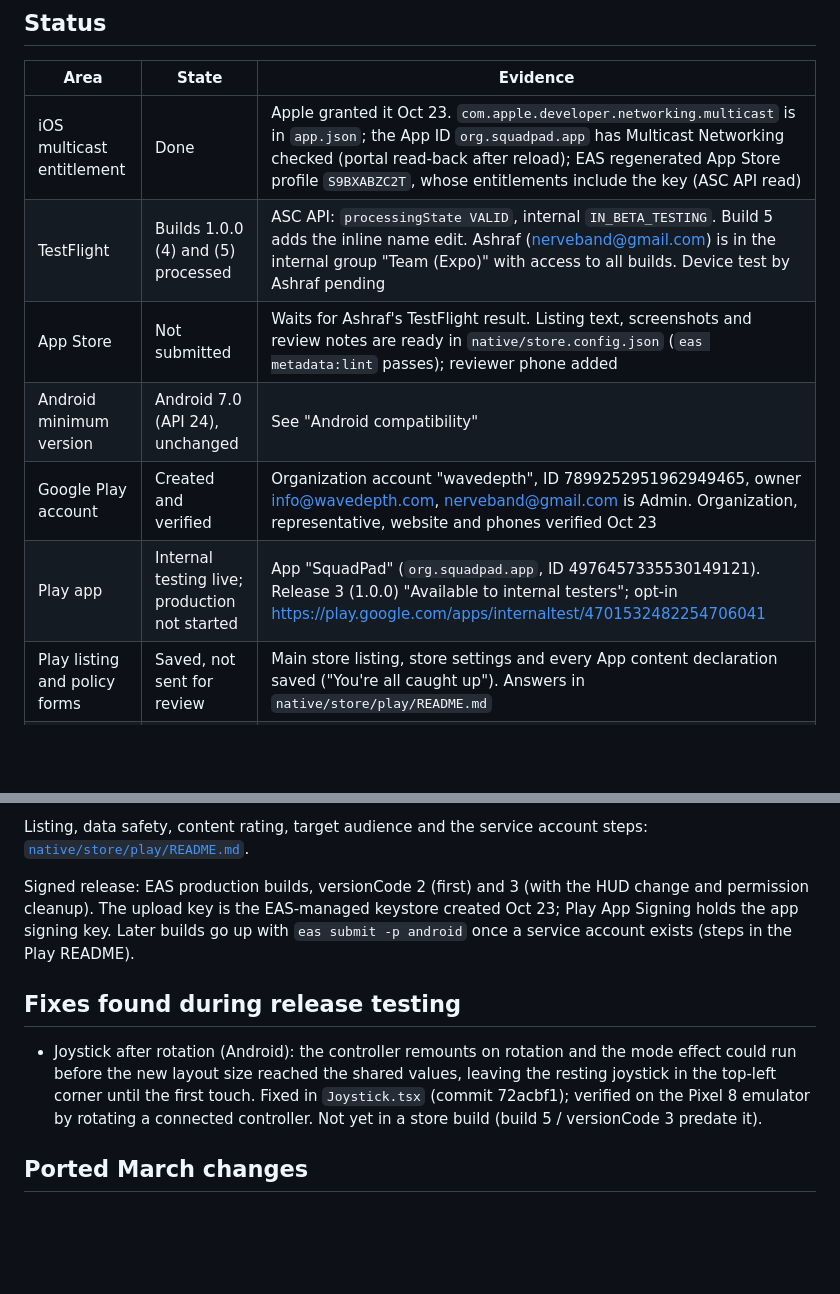
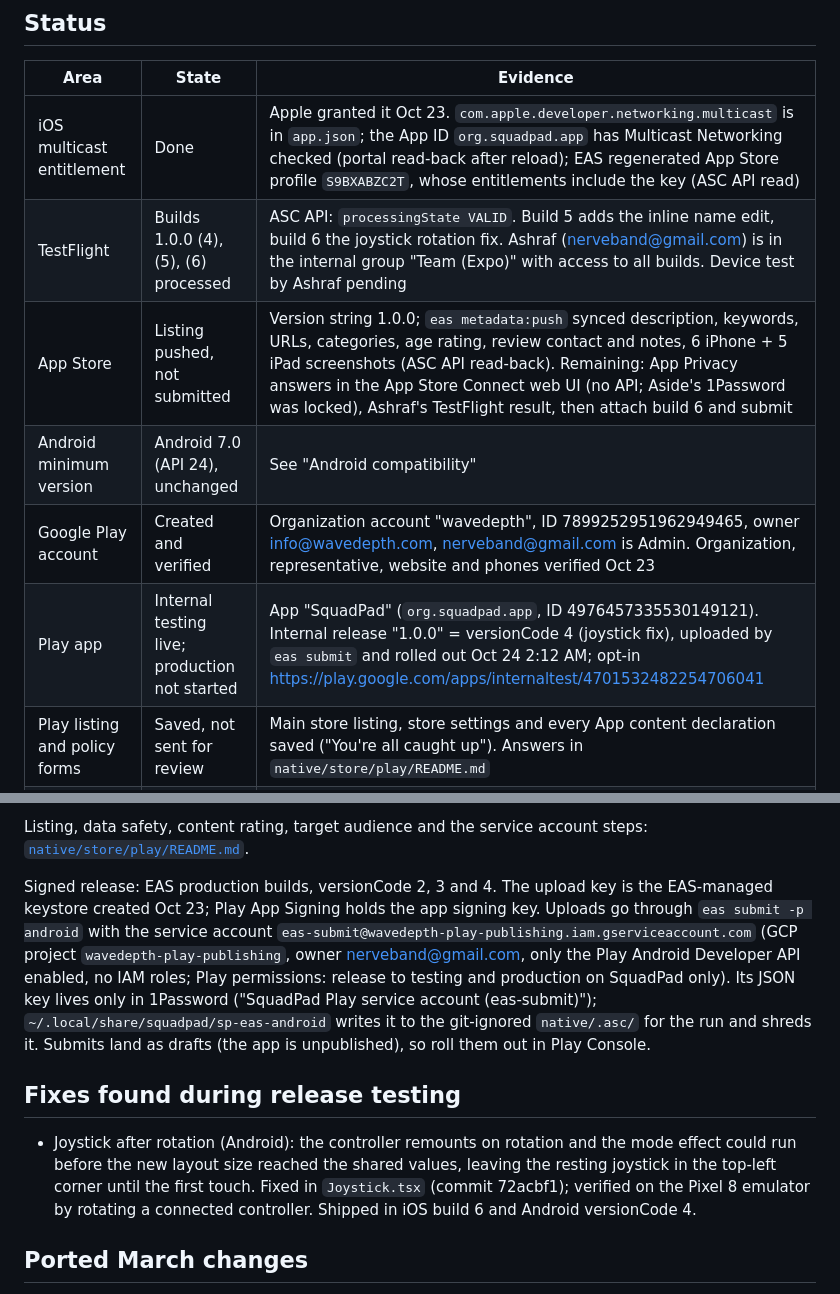
Before and after one commit to nerveband/squadpad, a Markdown page: docs/release-2026-10.md, 2 parts joined by grey strips. Rendered like a GitHub page; blank space fills up the shorter version.

Commit message:
docs: release notes for iOS build 6, Android vc4 and the Play service account

```diff
--- a/docs/release-2026-10.md
+++ b/docs/release-2026-10.md
@@ -7,11 +7,11 @@ Working notes for the first App Store and Google Play release of the native app
 |Area|State|Evidence|
 |---|---|---|
 |iOS multicast entitlement|Done|Apple granted it Oct 23. `com.apple.developer.networking.multicast` is in `app.json`; the App ID `org.squadpad.app` has Multicast Networking checked (portal read-back after reload); EAS regenerated App Store profile `S9BXABZC2T`, whose entitlements include the key (ASC API read)|
-|TestFlight|Builds 1.0.0 (4) and (5) processed|ASC API: `processingState VALID`, internal `IN_BETA_TESTING`. Build 5 adds the inline name edit. Ashraf (nerveband@gmail.com) is in the internal group "Team (Expo)" with access to all builds. Device test by Ashraf pending|
-|App Store|Not submitted|Waits for Ashraf's TestFlight result. Listing text, screenshots and review notes are ready in `native/store.config.json` (`eas metadata:lint` passes); reviewer phone added|
+|TestFlight|Builds 1.0.0 (4), (5), (6) processed|ASC API: `processingState VALID`. Build 5 adds the inline name edit, build 6 the joystick rotation fix. Ashraf (nerveband@gmail.com) is in the internal group "Team (Expo)" with access to all builds. Device test by Ashraf pending|
+|App Store|Listing pushed, not submitted|Version string 1.0.0; `eas metadata:push` synced description, keywords, URLs, categories, age rating, review contact and notes, 6 iPhone + 5 iPad screenshots (ASC API read-back). Remaining: App Privacy answers in the App Store Connect web UI (no API; Aside's 1Password was locked), Ashraf's TestFlight result, then attach build 6 and submit|
 |Android minimum version|Android 7.0 (API 24), unchanged|See "Android compatibility"|
 |Google Play account|Created and verified|Organization account "wavedepth", ID 7899252951962949465, owner info@wavedepth.com, nerveband@gmail.com is Admin. Organization, representative, website and phones verified Oct 23|
-|Play app|Internal testing live; production not started|App "SquadPad" (`org.squadpad.app`, ID 4976457335530149121). Release 3 (1.0.0) "Available to internal testers"; opt-in https://play.google.com/apps/internaltest/4701532482254706041|
+|Play app|Internal testing live; production not started|App "SquadPad" (`org.squadpad.app`, ID 4976457335530149121). Internal release "1.0.0" = versionCode 4 (joystick fix), uploaded by `eas submit` and rolled out Oct 24 2:12 AM; opt-in https://play.google.com/apps/internaltest/4701532482254706041|
 |Play listing and policy forms|Saved, not sent for review|Main store listing, store settings and every App content declaration saved ("You're all caught up"). Answers in `native/store/play/README.md`|
 |Play graphics|Done and uploaded|`native/store/play/screenshots/` (5 phone, 4 + 4 tablet, feature graphic, icon)|
 |Website|"Coming soon" line live|squadpad.org shows "Phone apps for iPhone and Android are coming soon to the App Store and Google Play." No badges until a listing is live. Deployed with `netlify deploy --prod --dir=web/src`|
@@ -55,11 +55,11 @@ Registration (done in the Aside browser as info@wavedepth.com, Oct 23):
 
 Listing, data safety, content rating, target audience and the service account steps: [`native/store/play/README.md`](../native/store/play/README.md).
 
-Signed release: EAS production builds, versionCode 2 (first) and 3 (with the HUD change and permission cleanup). The upload key is the EAS-managed keystore created Oct 23; Play App Signing holds the app signing key. Later builds go up with `eas submit -p android` once a service account exists (steps in the Play README).
+Signed release: EAS production builds, versionCode 2, 3 and 4. The upload key is the EAS-managed keystore created Oct 23; Play App Signing holds the app signing key. Uploads go through `eas submit -p android` with the service account `eas-submit@wavedepth-play-publishing.iam.gserviceaccount.com` (GCP project `wavedepth-play-publishing`, owner nerveband@gmail.com, only the Play Android Developer API enabled, no IAM roles; Play permissions: release to testing and production on SquadPad only). Its JSON key lives only in 1Password ("SquadPad Play service account (eas-submit)"); `~/.local/share/squadpad/sp-eas-android` writes it to the git-ignored `native/.asc/` for the run and shreds it. Submits land as drafts (the app is unpublished), so roll them out in Play Console.
 
 ## Fixes found during release testing
 
-- Joystick after rotation (Android): the controller remounts on rotation and the mode effect could run before the new layout size reached the shared values, leaving the resting joystick in the top-left corner until the first touch. Fixed in `Joystick.tsx` (commit 72acbf1); verified on the Pixel 8 emulator by rotating a connected controller. Not yet in a store build (build 5 / versionCode 3 predate it).
+- Joystick after rotation (Android): the controller remounts on rotation and the mode effect could run before the new layout size reached the shared values, leaving the resting joystick in the top-left corner until the first touch. Fixed in `Joystick.tsx` (commit 72acbf1); verified on the Pixel 8 emulator by rotating a connected controller. Shipped in iOS build 6 and Android versionCode 4.
 
 ## Ported March changes
 
```
